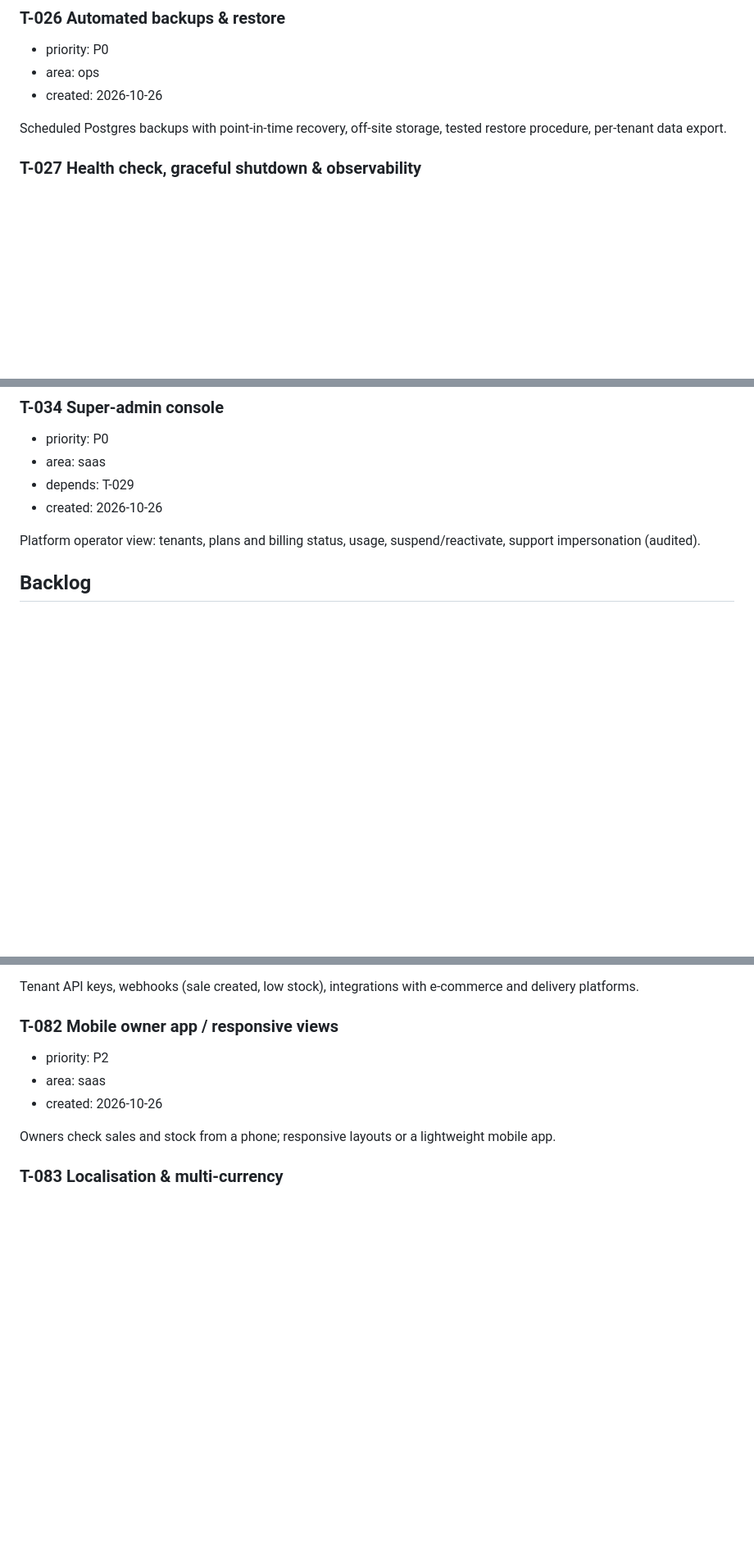
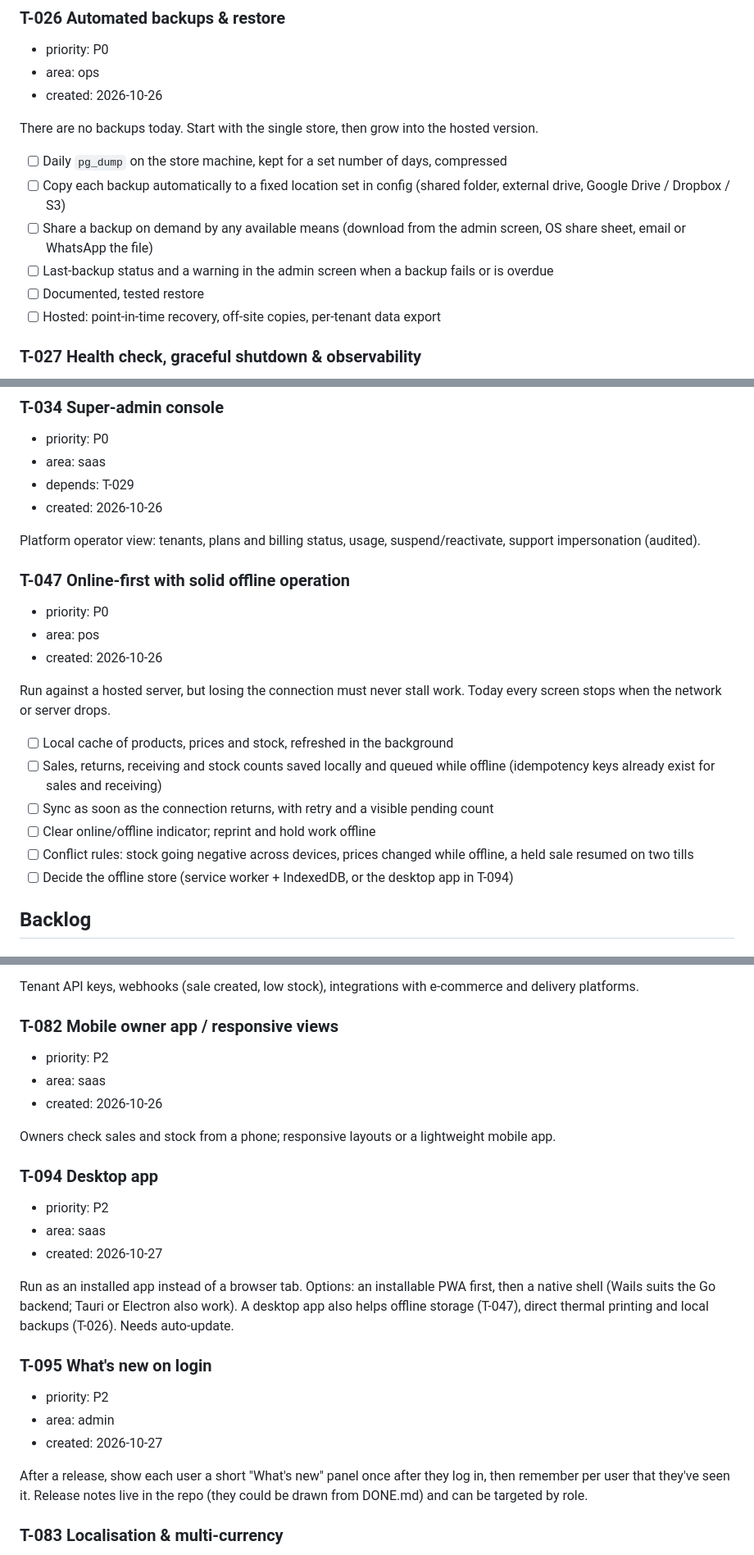
Before and after one commit to i-jonathan/pharmacy, a Markdown page: BOARD.md, 3 parts joined by grey strips. Shown at 82% size. GitHub-like rendering; blank space fills up the shorter version.

Commit message:
Add backup, offline, product group and metrics cards to the board
Co-Authored-By: Claude Opus 5.5 <noreply@anthropic.com>

```diff
--- a/BOARD.md
+++ b/BOARD.md
@@ -126,7 +126,14 @@ GitHub Actions: `go test ./...` with Postgres (integration tests), `gofmt`/golin
 - area: ops
 - created: 2026-10-26
 
-Scheduled Postgres backups with point-in-time recovery, off-site storage, tested restore procedure, per-tenant data export.
+There are no backups today. Start with the single store, then grow into the hosted version.
+
+- [ ] Daily `pg_dump` on the store machine, kept for a set number of days, compressed
+- [ ] Copy each backup automatically to a fixed location set in config (shared folder, external drive, Google Drive / Dropbox / S3)
+- [ ] Share a backup on demand by any available means (download from the admin screen, OS share sheet, email or WhatsApp the file)
+- [ ] Last-backup status and a warning in the admin screen when a backup fails or is overdue
+- [ ] Documented, tested restore
+- [ ] Hosted: point-in-time recovery, off-site copies, per-tenant data export
 
 ### T-027 Health check, graceful shutdown & observability
 
@@ -202,6 +209,21 @@ Plans, trials, recurring billing (Paystack/Flutterwave for NGN), dunning, plan l
 - created: 2026-10-26
 
 Platform operator view: tenants, plans and billing status, usage, suspend/reactivate, support impersonation (audited).
+
+### T-047 Online-first with solid offline operation
+
+- priority: P0
+- area: pos
+- created: 2026-10-26
+
+Run against a hosted server, but losing the connection must never stall work. Today every screen stops when the network or server drops.
+
+- [ ] Local cache of products, prices and stock, refreshed in the background
+- [ ] Sales, returns, receiving and stock counts saved locally and queued while offline (idempotency keys already exist for sales and receiving)
+- [ ] Sync as soon as the connection returns, with retry and a visible pending count
+- [ ] Clear online/offline indicator; reprint and hold work offline
+- [ ] Conflict rules: stock going negative across devices, prices changed while offline, a held sale resumed on two tills
+- [ ] Decide the offline store (service worker + IndexedDB, or the desktop app in T-094)
 
 ## Backlog
 
@@ -643,6 +684,22 @@ Tenant API keys, webhooks (sale created, low stock), integrations with e-commerc
 
 Owners check sales and stock from a phone; responsive layouts or a lightweight mobile app.
 
+### T-094 Desktop app
+
+- priority: P2
+- area: saas
+- created: 2026-10-27
+
+Run as an installed app instead of a browser tab. Options: an installable PWA first, then a native shell (Wails suits the Go backend; Tauri or Electron also work). A desktop app also helps offline storage (T-047), direct thermal printing and local backups (T-026). Needs auto-update.
+
+### T-095 What's new on login
+
+- priority: P2
+- area: admin
+- created: 2026-10-27
+
+After a release, show each user a short "What's new" panel once after they log in, then remember per user that they've seen it. Release notes live in the repo (they could be drawn from DONE.md) and can be targeted by role.
+
 ### T-083 Localisation & multi-currency
 
 - priority: P2
```
Also changed, not shown: other parts of BOARD.md (+28 -9 lines).
